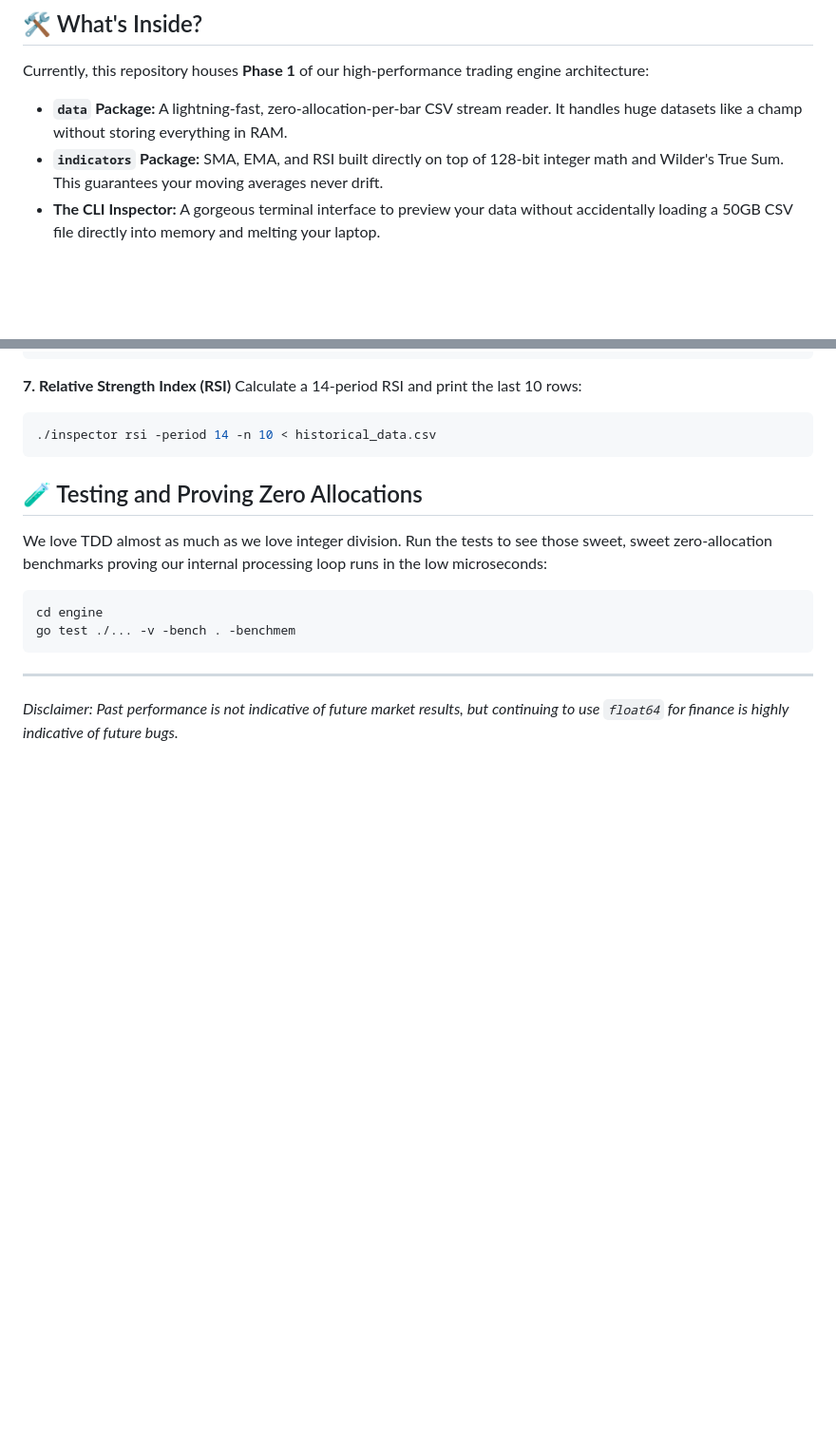
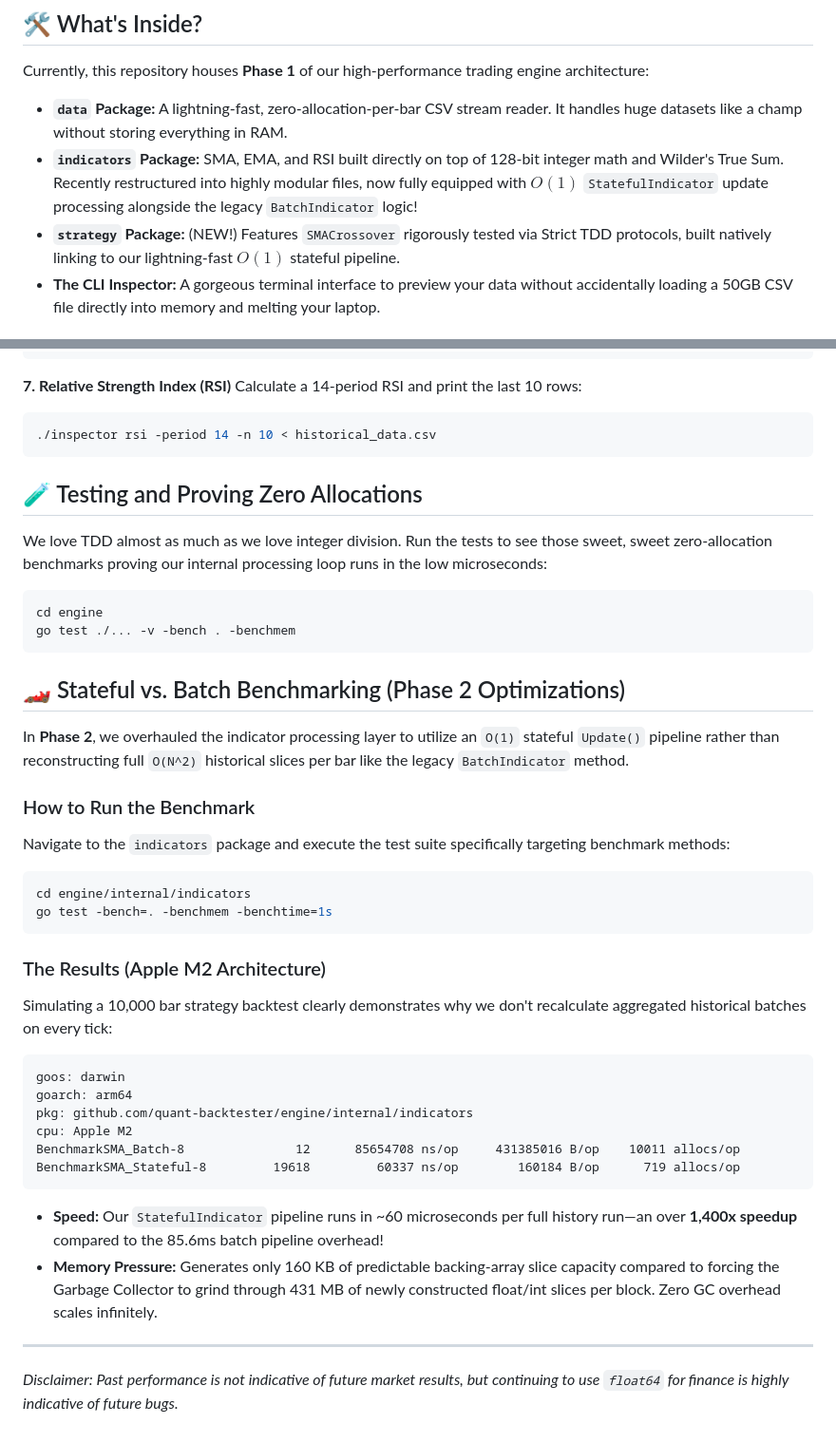
Before and after one commit to abhi267266/quant-backtester, a Markdown page: README.md, 2 parts joined by grey strips. Shown at 95% size. Rendered like a GitHub page; blank space fills up the shorter version.

````diff
--- a/README.md
+++ b/README.md
@@ -8,7 +8,8 @@ We don't do `float64` here. We do **hardcore, scaled `int64` fixed-point math**
 
 Currently, this repository houses **Phase 1** of our high-performance trading engine architecture:
 - **`data` Package:** A lightning-fast, zero-allocation-per-bar CSV stream reader. It handles huge datasets like a champ without storing everything in RAM.
-- **`indicators` Package:** SMA, EMA, and RSI built directly on top of 128-bit integer math and Wilder's True Sum. This guarantees your moving averages never drift.
+- **`indicators` Package:** SMA, EMA, and RSI built directly on top of 128-bit integer math and Wilder's True Sum. Recently restructured into highly modular files, now fully equipped with $O(1)$ `StatefulIndicator` update processing alongside the legacy `BatchIndicator` logic!
+- **`strategy` Package:** (NEW!) Features `SMACrossover` rigorously tested via Strict TDD protocols, built natively linking to our lightning-fast $O(1)$ stateful pipeline.
 - **The CLI Inspector:** A gorgeous terminal interface to preview your data without accidentally loading a 50GB CSV file directly into memory and melting your laptop.
 
 ## 🕵️‍♂️ The CLI Inspector (Executable Handling)
@@ -85,5 +86,31 @@ cd engine
 go test ./... -v -bench . -benchmem
 ```
 
+## 🏎 Stateful vs. Batch Benchmarking (Phase 2 Optimizations)
+
+In **Phase 2**, we overhauled the indicator processing layer to utilize an `O(1)` stateful `Update()` pipeline rather than reconstructing full `O(N^2)` historical slices per bar like the legacy `BatchIndicator` method.
+
+### How to Run the Benchmark
+Navigate to the `indicators` package and execute the test suite specifically targeting benchmark methods:
+```bash
+cd engine/internal/indicators
+go test -bench=. -benchmem -benchtime=1s
+```
+
+### The Results (Apple M2 Architecture)
+Simulating a 10,000 bar strategy backtest clearly demonstrates why we don't recalculate aggregated historical batches on every tick:
+
+```text
+goos: darwin
+goarch: arm64
+pkg: github.com/quant-backtester/engine/internal/indicators
+cpu: Apple M2
+BenchmarkSMA_Batch-8               12      85654708 ns/op     431385016 B/op    10011 allocs/op
+BenchmarkSMA_Stateful-8         19618         60337 ns/op        160184 B/op      719 allocs/op
+```
+
+- **Speed:** Our `StatefulIndicator` pipeline runs in ~60 microseconds per full history run—an over **1,400x speedup** compared to the 85.6ms batch pipeline overhead!
+- **Memory Pressure:** Generates only 160 KB of predictable backing-array slice capacity compared to forcing the Garbage Collector to grind through 431 MB of newly constructed float/int slices per block. Zero GC overhead scales infinitely.
+
 ---
 *Disclaimer: Past performance is not indicative of future market results, but continuing to use `float64` for finance is highly indicative of future bugs.*
````
